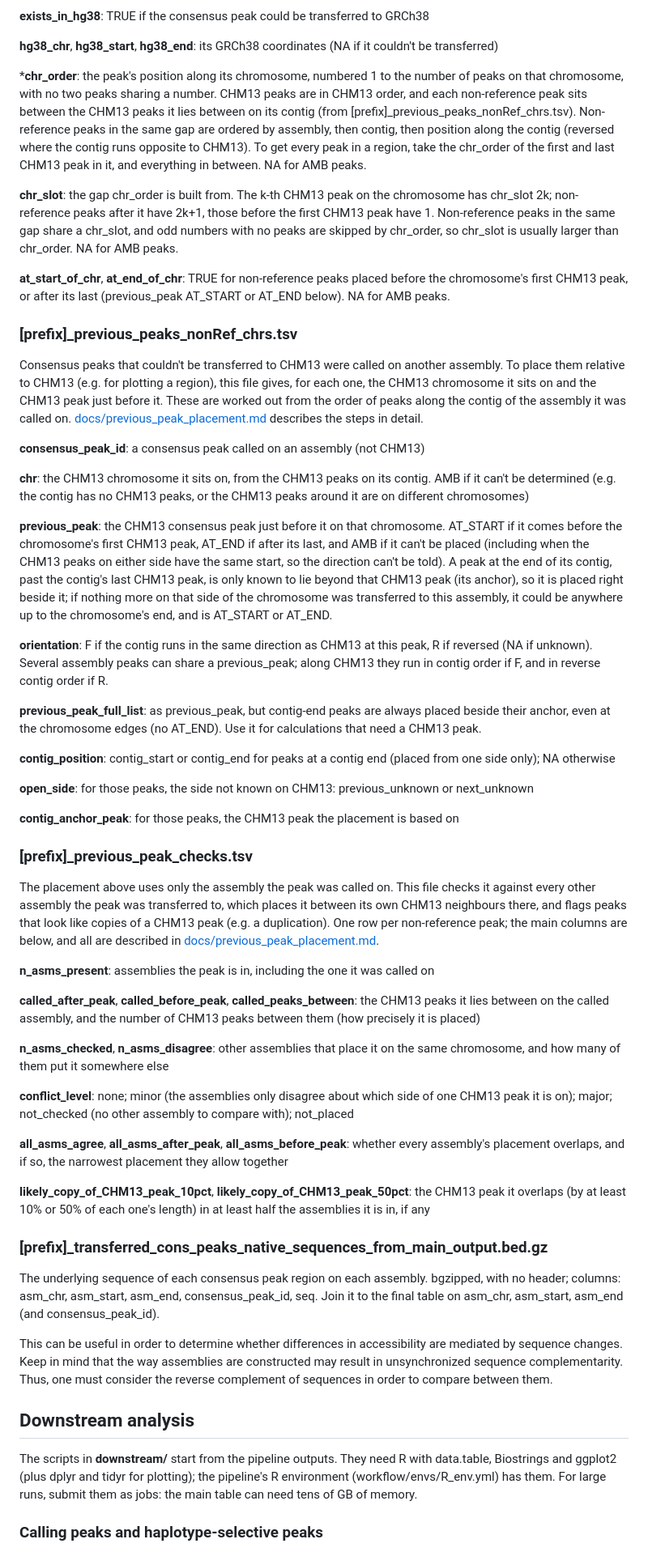
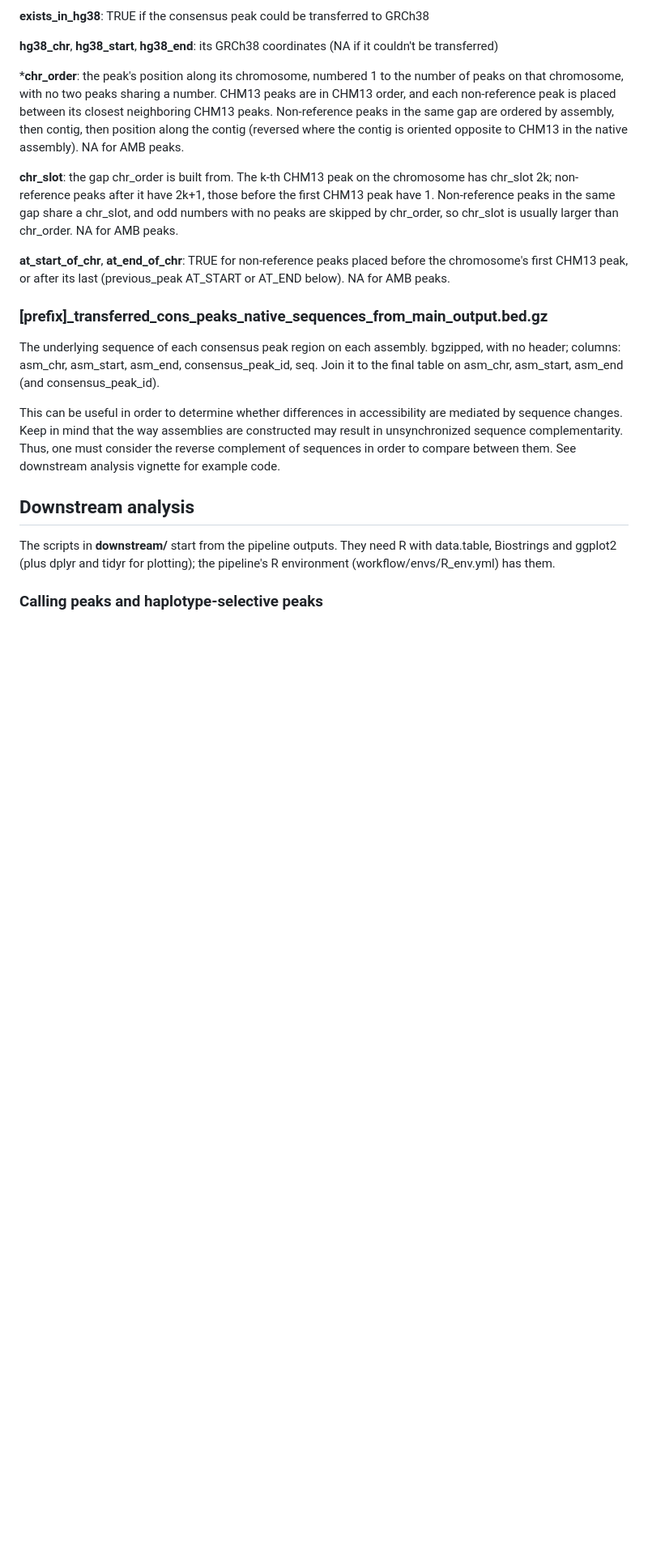
Before and after one commit to fiberseq/bonFIRE, a Markdown page: README.md, the part around one of its changes. Shown at 81% size. Drawn GitHub-style; blank space fills up the shorter version.

Commit message:
Update README.md
Updated until Downstream analysis -- this section still needs major edits.

```diff
--- a/README.md
+++ b/README.md
@@ -256,56 +252,20 @@ One row per consensus peak.
 
 **hg38_chr**, **hg38_start**, **hg38_end**: its GRCh38 coordinates (NA if it couldn't be transferred)
 
-\***chr_order**: the peak's position along its chromosome, numbered 1 to the number of peaks on that chromosome, with no two peaks sharing a number. CHM13 peaks are in CHM13 order, and each non-reference peak sits between the CHM13 peaks it lies between on its contig (from [prefix]_previous_peaks_nonRef_chrs.tsv). Non-reference peaks in the same gap are ordered by assembly, then contig, then position along the contig (reversed where the contig runs opposite to CHM13). To get every peak in a region, take the chr_order of the first and last CHM13 peak in it, and everything in between. NA for AMB peaks.
+\***chr_order**: the peak's position along its chromosome, numbered 1 to the number of peaks on that chromosome, with no two peaks sharing a number. CHM13 peaks are in CHM13 order, and each non-reference peak is placed between its closest neighboring CHM13 peaks. Non-reference peaks in the same gap are ordered by assembly, then contig, then position along the contig (reversed where the contig is oriented opposite to CHM13 in the native assembly). NA for AMB peaks.
 
 **chr_slot**: the gap chr_order is built from. The k-th CHM13 peak on the chromosome has chr_slot 2k; non-reference peaks after it have 2k+1, those before the first CHM13 peak have 1. Non-reference peaks in the same gap share a chr_slot, and odd numbers with no peaks are skipped by chr_order, so chr_slot is usually larger than chr_order. NA for AMB peaks.
 
 **at_start_of_chr**, **at_end_of_chr**: TRUE for non-reference peaks placed before the chromosome's first CHM13 peak, or after its last (previous_peak AT_START or AT_END below). NA for AMB peaks.
 
-### [prefix]_previous_peaks_nonRef_chrs.tsv
-
-Consensus peaks that couldn't be transferred to CHM13 were called on another assembly. To place them relative to CHM13 (e.g. for plotting a region), this file gives, for each one, the CHM13 chromosome it sits on and the CHM13 peak just before it. These are worked out from the order of peaks along the contig of the assembly it was called on. [docs/previous_peak_placement.md](docs/previous_peak_placement.md) describes the steps in detail.
-
-**consensus_peak_id**: a consensus peak called on an assembly (not CHM13)
-
-**chr**: the CHM13 chromosome it sits on, from the CHM13 peaks on its contig. AMB if it can't be determined (e.g. the contig has no CHM13 peaks, or the CHM13 peaks around it are on different chromosomes)
-
-**previous_peak**: the CHM13 consensus peak just before it on that chromosome. AT_START if it comes before the chromosome's first CHM13 peak, AT_END if after its last, and AMB if it can't be placed (including when the CHM13 peaks on either side have the same start, so the direction can't be told). A peak at the end of its contig, past the contig's last CHM13 peak, is only known to lie beyond that CHM13 peak (its anchor), so it is placed right beside it; if nothing more on that side of the chromosome was transferred to this assembly, it could be anywhere up to the chromosome's end, and is AT_START or AT_END.
-
-**orientation**: F if the contig runs in the same direction as CHM13 at this peak, R if reversed (NA if unknown). Several assembly peaks can share a previous_peak; along CHM13 they run in contig order if F, and in reverse contig order if R.
-
-**previous_peak_full_list**: as previous_peak, but contig-end peaks are always placed beside their anchor, even at the chromosome edges (no AT_END). Use it for calculations that need a CHM13 peak.
-
-**contig_position**: contig_start or contig_end for peaks at a contig end (placed from one side only); NA otherwise
-
-**open_side**: for those peaks, the side not known on CHM13: previous_unknown or next_unknown
-
-**contig_anchor_peak**: for those peaks, the CHM13 peak the placement is based on
-
-### [prefix]_previous_peak_checks.tsv
-
-The placement above uses only the assembly the peak was called on. This file checks it against every other assembly the peak was transferred to, which places it between its own CHM13 neighbours there, and flags peaks that look like copies of a CHM13 peak (e.g. a duplication). One row per non-reference peak; the main columns are below, and all are described in [docs/previous_peak_placement.md](docs/previous_peak_placement.md).
-
-**n_asms_present**: assemblies the peak is in, including the one it was called on
-
-**called_after_peak**, **called_before_peak**, **called_peaks_between**: the CHM13 peaks it lies between on the called assembly, and the number of CHM13 peaks between them (how precisely it is placed)
-
-**n_asms_checked**, **n_asms_disagree**: other assemblies that place it on the same chromosome, and how many of them put it somewhere else
-
-**conflict_level**: none; minor (the assemblies only disagree about which side of one CHM13 peak it is on); major; not_checked (no other assembly to compare with); not_placed
-
-**all_asms_agree**, **all_asms_after_peak**, **all_asms_before_peak**: whether every assembly's placement overlaps, and if so, the narrowest placement they allow together
-
-**likely_copy_of_CHM13_peak_10pct**, **likely_copy_of_CHM13_peak_50pct**: the CHM13 peak it overlaps (by at least 10% or 50% of each one's length) in at least half the assemblies it is in, if any
-
 ### [prefix]_transferred_cons_peaks_native_sequences_from_main_output.bed.gz
 
 The underlying sequence of each consensus peak region on each assembly. bgzipped, with no header; columns: asm_chr, asm_start, asm_end, consensus_peak_id, seq. Join it to the final table on asm_chr, asm_start, asm_end (and consensus_peak_id).
 
-This can be useful in order to determine whether differences in accessibility are mediated by sequence changes. Keep in mind that the way assemblies are constructed may result in unsynchronized sequence complementarity. Thus, one must consider the reverse complement of sequences in order to compare between them.
+This can be useful in order to determine whether differences in accessibility are mediated by sequence changes. Keep in mind that the way assemblies are constructed may result in unsynchronized sequence complementarity. Thus, one must consider the reverse complement of sequences in order to compare between them. See downstream analysis vignette for example code.
 
 ## Downstream analysis
 
-The scripts in **downstream/** start from the pipeline outputs. They need R with data.table, Biostrings and ggplot2 (plus dplyr and tidyr for plotting); the pipeline's R environment (workflow/envs/R_env.yml) has them. For large runs, submit them as jobs: the main table can need tens of GB of memory.
+The scripts in **downstream/** start from the pipeline outputs. They need R with data.table, Biostrings and ggplot2 (plus dplyr and tidyr for plotting); the pipeline's R environment (workflow/envs/R_env.yml) has them.
 
 ### Calling peaks and haplotype-selective peaks
```
Also changed, not shown: other parts of README.md (+33 -35 lines).
